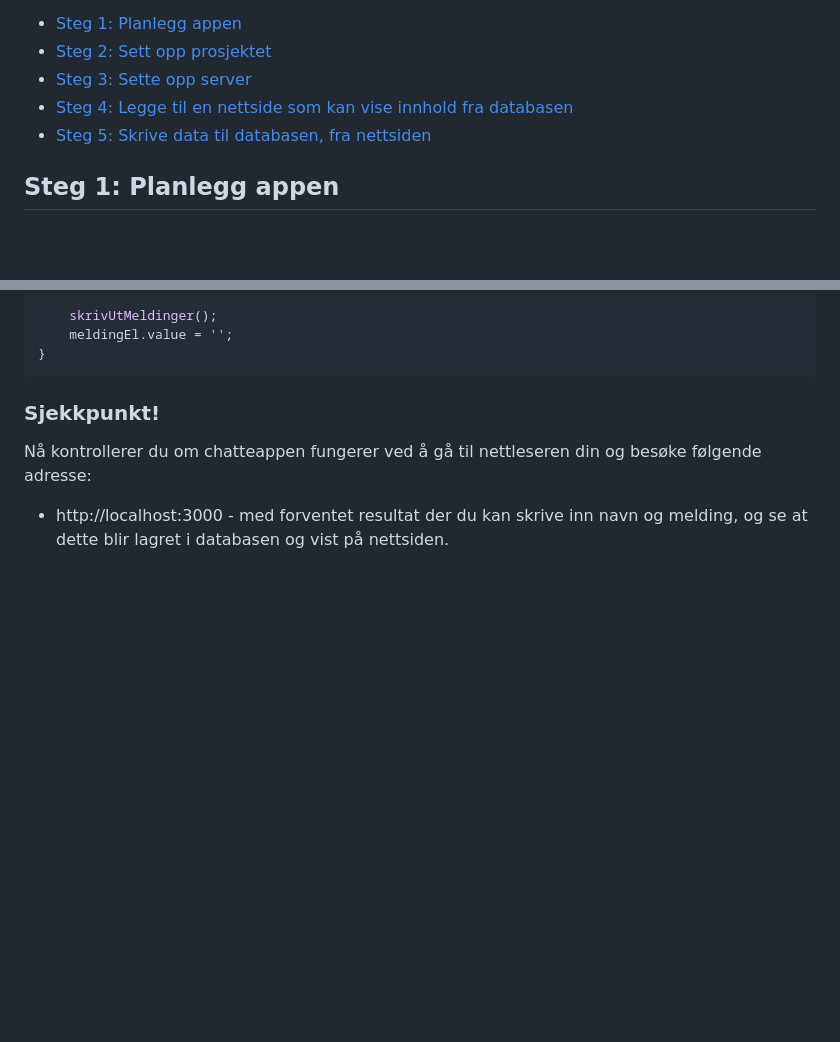
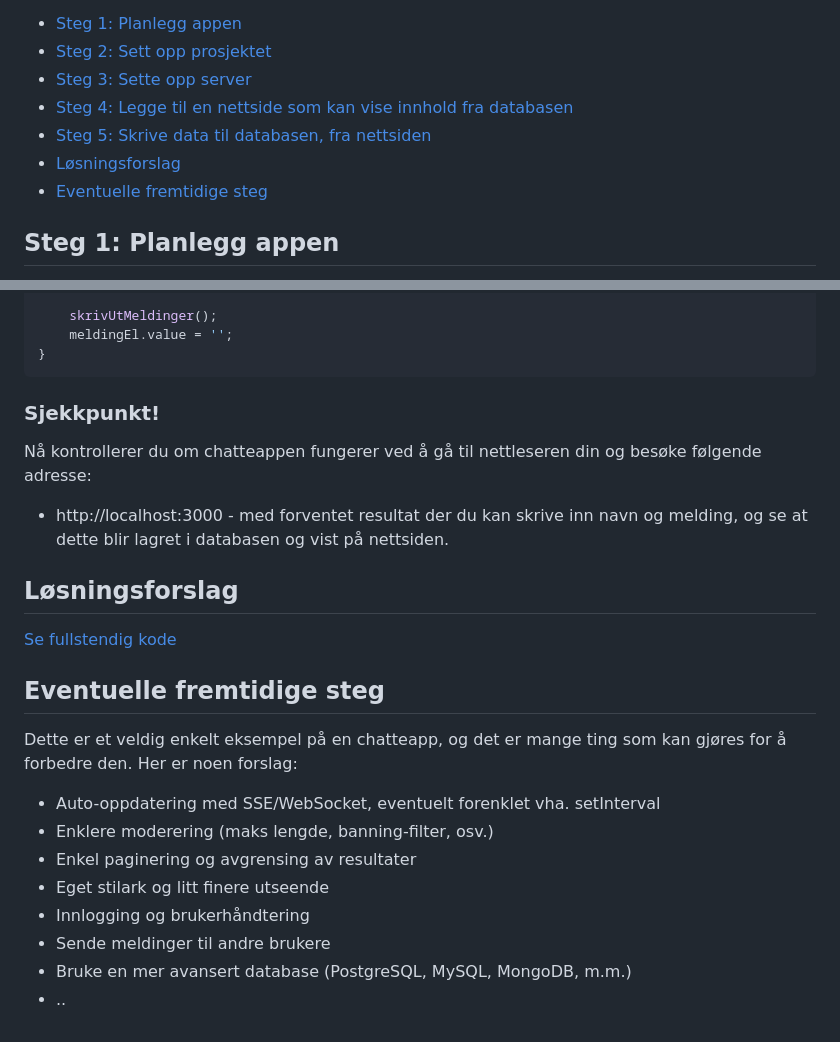
Before and after one commit to hausnes/oppgavesamling, a Markdown page: guider/guide - nodejs prosjekt.md, 2 parts joined by grey strips. Drawn GitHub-style; blank space fills up the shorter version.

Commit message:
Tydeliggjort løsningsforslag og nye oppgaver

```diff
--- a/guider/guide - nodejs prosjekt.md
+++ b/guider/guide - nodejs prosjekt.md
@@ -9,6 +9,8 @@ Navigasjon:
 - [Steg 3: Sette opp server](#steg-3-sette-opp-server)
 - [Steg 4: Legge til en nettside som kan vise innhold fra databasen](#steg-4-legge-til-en-nettside-som-kan-vise-innhold-fra-databasen)
 - [Steg 5: Skrive data til databasen, fra nettsiden](#steg-5-skrive-data-til-databasen-fra-nettsiden)
+- [Løsningsforslag](#løsningsforslag)
+- [Eventuelle fremtidige steg](#eventuelle-fremtidige-steg)
 
 ## Steg 1: Planlegg appen
 Dette kan være så mangt, men det kan være smart å se på hvilken teknologi du ønsker å bruke, i tillegg til
@@ -320,3 +322,18 @@ async function sendMelding(e) {
 ### Sjekkpunkt!
 Nå kontrollerer du om chatteappen fungerer ved å gå til nettleseren din og besøke følgende adresse:
 - http://localhost:3000 - med forventet resultat der du kan skrive inn navn og melding, og se at dette blir lagret i databasen og vist på nettsiden.
+
+## Løsningsforslag
+
+[Se fullstendig kode](../eksempel/nodejs/chat-klasserom/)
+
+## Eventuelle fremtidige steg
+Dette er et veldig enkelt eksempel på en chatteapp, og det er mange ting som kan gjøres for å forbedre den. Her er noen forslag:
+- Auto-oppdatering med SSE/WebSocket, eventuelt forenklet vha. setInterval
+- Enklere moderering (maks lengde, banning-filter, osv.)
+- Enkel paginering og avgrensing av resultater
+- Eget stilark og litt finere utseende
+- Innlogging og brukerhåndtering
+- Sende meldinger til andre brukere
+- Bruke en mer avansert database (PostgreSQL, MySQL, MongoDB, m.m.)
+- ..
```
